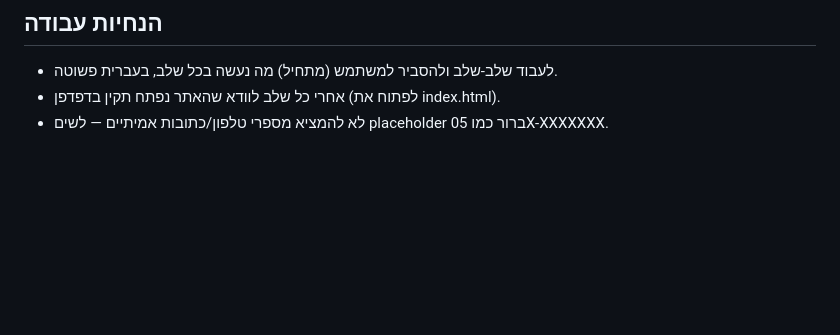
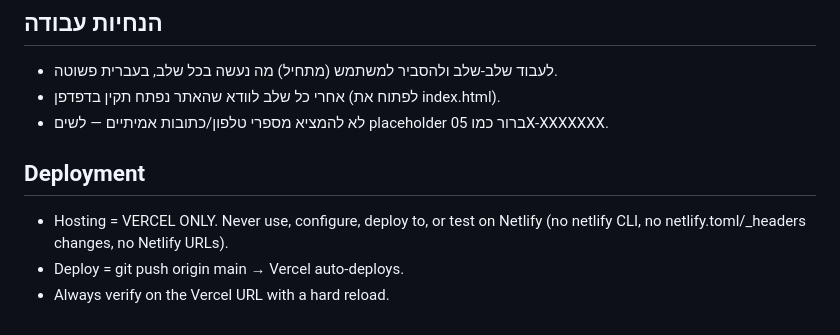
Before and after one commit to ilya360tv/gad-mivnim, a Markdown page: CLAUDE.md, the part around the change. GitHub-like rendering; blank space fills up the shorter version.

Commit message:
Docs: Vercel-only deployment rule
Co-Authored-By: Claude Opus 5.5 <noreply@anthropic.com>

```diff
--- a/CLAUDE.md
+++ b/CLAUDE.md
@@ -77,3 +77,8 @@
 - לעבוד שלב-שלב ולהסביר למשתמש (מתחיל) מה נעשה בכל שלב, בעברית פשוטה.
 - אחרי כל שלב לוודא שהאתר נפתח תקין בדפדפן (לפתוח את index.html).
 - לא להמציא מספרי טלפון/כתובות אמיתיים — לשים placeholder ברור כמו 05X-XXXXXXX.
+
+## Deployment
+- Hosting = VERCEL ONLY. Never use, configure, deploy to, or test on Netlify (no netlify CLI, no netlify.toml/_headers changes, no Netlify URLs).
+- Deploy = git push origin main → Vercel auto-deploys.
+- Always verify on the Vercel URL with a hard reload.
```
